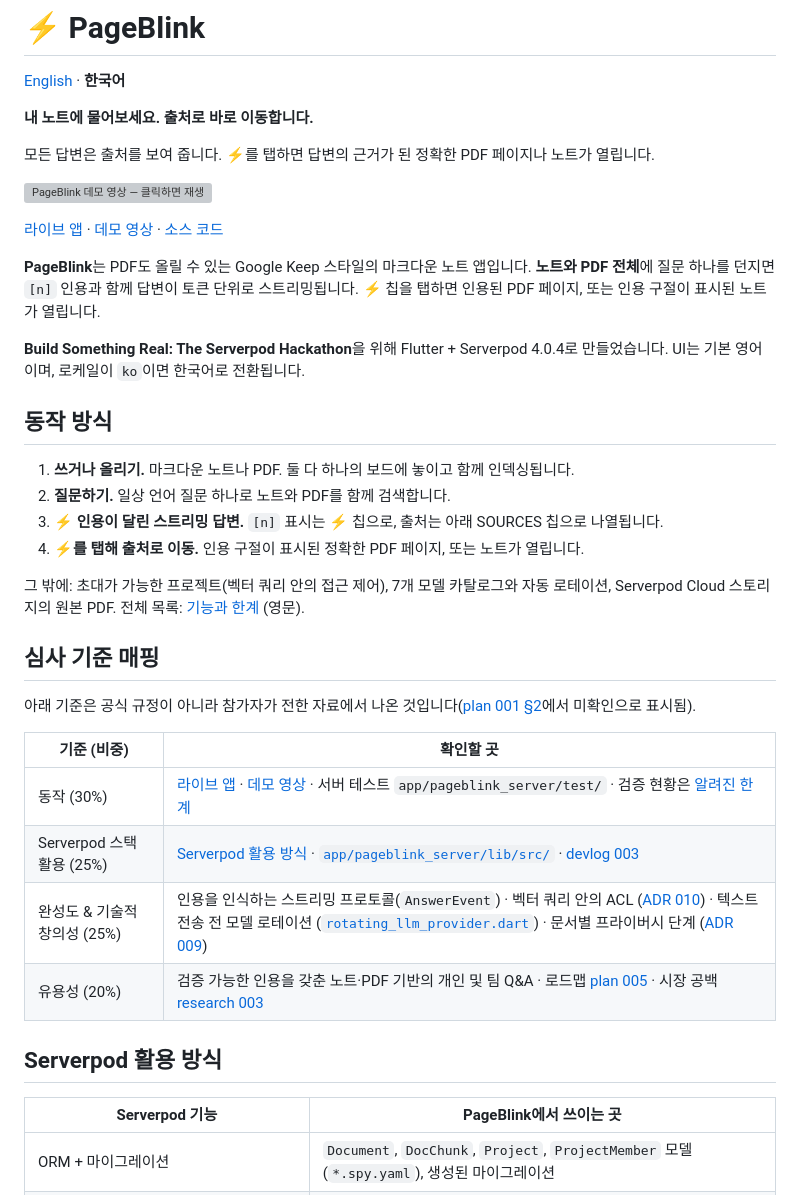
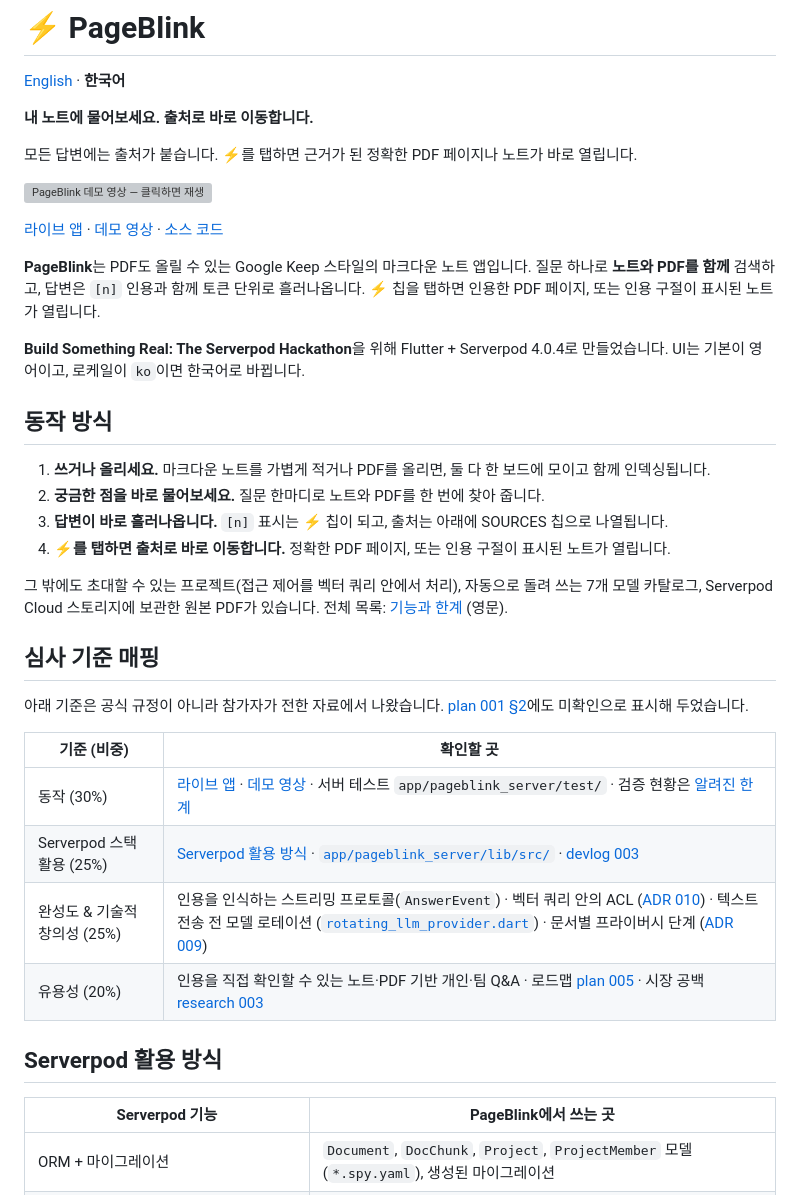
Before and after one commit to biyott/pageblink, a Markdown page: README.ko.md, the part around one of its changes. Drawn GitHub-style; grey boxes are pictures that could not be loaded.

Commit message:
docs(readme): rewrite EN/KO copy in plainer, more natural wording

```diff
--- a/README.ko.md
+++ b/README.ko.md
@@ -4,39 +4,39 @@
 
 **내 노트에 물어보세요. 출처로 바로 이동합니다.**
 
-모든 답변은 출처를 보여 줍니다. ⚡를 탭하면 답변의 근거가 된 정확한 PDF 페이지나 노트가 열립니다.
+모든 답변에는 출처가 붙습니다. ⚡를 탭하면 근거가 된 정확한 PDF 페이지나 노트가 바로 열립니다.
 
 [![PageBlink 데모 영상 — 클릭하면 재생](https://img.youtube.com/vi/ENYl1pd7_eQ/maxresdefault.jpg)](https://youtu.be/ENYl1pd7_eQ)
 
 [라이브 앱](https://pageblink.serverpod.space) · [데모 영상](https://youtu.be/ENYl1pd7_eQ) · [소스 코드](https://github.com/biyott/pageblink)
 
-**PageBlink**는 PDF도 올릴 수 있는 Google Keep 스타일의 마크다운 노트 앱입니다. **노트와 PDF 전체**에 질문 하나를 던지면 `[n]` 인용과 함께 답변이 토큰 단위로 스트리밍됩니다. ⚡ 칩을 탭하면 인용된 PDF 페이지, 또는 인용 구절이 표시된 노트가 열립니다.
+**PageBlink**는 PDF도 올릴 수 있는 Google Keep 스타일의 마크다운 노트 앱입니다. 질문 하나로 **노트와 PDF를 함께** 검색하고, 답변은 `[n]` 인용과 함께 토큰 단위로 흘러나옵니다. ⚡ 칩을 탭하면 인용한 PDF 페이지, 또는 인용 구절이 표시된 노트가 열립니다.
 
-**Build Something Real: The Serverpod Hackathon**을 위해 Flutter + Serverpod 4.0.4로 만들었습니다. UI는 기본 영어이며, 로케일이 `ko`이면 한국어로 전환됩니다.
+**Build Something Real: The Serverpod Hackathon**을 위해 Flutter + Serverpod 4.0.4로 만들었습니다. UI는 기본이 영어이고, 로케일이 `ko`이면 한국어로 바뀝니다.
 
 ## 동작 방식
 
-1. **쓰거나 올리기.** 마크다운 노트나 PDF. 둘 다 하나의 보드에 놓이고 함께 인덱싱됩니다.
-2. **질문하기.** 일상 언어 질문 하나로 노트와 PDF를 함께 검색합니다.
-3. **⚡ 인용이 달린 스트리밍 답변.** `[n]` 표시는 ⚡ 칩으로, 출처는 아래 SOURCES 칩으로 나열됩니다.
-4. **⚡를 탭해 출처로 이동.** 인용 구절이 표시된 정확한 PDF 페이지, 또는 노트가 열립니다.
+1. **쓰거나 올리세요.** 마크다운 노트를 가볍게 적거나 PDF를 올리면, 둘 다 한 보드에 모이고 함께 인덱싱됩니다.
+2. **궁금한 점을 바로 물어보세요.** 질문 한마디로 노트와 PDF를 한 번에 찾아 줍니다.
+3. **답변이 바로 흘러나옵니다.** `[n]` 표시는 ⚡ 칩이 되고, 출처는 아래에 SOURCES 칩으로 나열됩니다.
+4. **⚡를 탭하면 출처로 바로 이동합니다.** 정확한 PDF 페이지, 또는 인용 구절이 표시된 노트가 열립니다.
 
-그 밖에: 초대가 가능한 프로젝트(벡터 쿼리 안의 접근 제어), 7개 모델 카탈로그와 자동 로테이션, Serverpod Cloud 스토리지의 원본 PDF. 전체 목록: [기능과 한계](docs/reference/001-features-and-limits.md) (영문).
+그 밖에도 초대할 수 있는 프로젝트(접근 제어를 벡터 쿼리 안에서 처리), 자동으로 돌려 쓰는 7개 모델 카탈로그, Serverpod Cloud 스토리지에 보관한 원본 PDF가 있습니다. 전체 목록: [기능과 한계](docs/reference/001-features-and-limits.md) (영문).
 
 ## 심사 기준 매핑
 
-아래 기준은 공식 규정이 아니라 참가자가 전한 자료에서 나온 것입니다([plan 001 §2](docs/plan/001-hackathon-topic-report.md)에서 미확인으로 표시됨).
+아래 기준은 공식 규정이 아니라 참가자가 전한 자료에서 나왔습니다. [plan 001 §2](docs/plan/001-hackathon-topic-report.md)에도 미확인으로 표시해 두었습니다.
 
 | 기준 (비중) | 확인할 곳 |
 |---|---|
 | 동작 (30%) | [라이브 앱](https://pageblink.serverpod.space) · [데모 영상](https://youtu.be/ENYl1pd7_eQ) · 서버 테스트 `app/pageblink_server/test/` · 검증 현황은 [알려진 한계](#알려진-한계) |
 | Serverpod 스택 활용 (25%) | [Serverpod 활용 방식](#serverpod-활용-방식) · [`app/pageblink_server/lib/src/`](app/pageblink_server/lib/src/) · [devlog 003](docs/devlog/003-server-rag-pipeline.md) |
 | 완성도 & 기술적 창의성 (25%) | 인용을 인식하는 스트리밍 프로토콜(`AnswerEvent`) · 벡터 쿼리 안의 ACL ([ADR 010](docs/adr/010-acl-in-query.md)) · 텍스트 전송 전 모델 로테이션 ([`rotating_llm_provider.dart`](app/pageblink_server/lib/src/providers/rotating_llm_provider.dart)) · 문서별 프라이버시 단계 ([ADR 009](docs/adr/009-device-tier-privacy-and-sync.md)) |
-| 유용성 (20%) | 검증 가능한 인용을 갖춘 노트·PDF 기반의 개인 및 팀 Q&A · 로드맵 [plan 005](docs/plan/005-follow-up-spec.md) · 시장 공백 [research 003](docs/research/003-competitors-and-gaps.md) |
+| 유용성 (20%) | 인용을 직접 확인할 수 있는 노트·PDF 기반 개인·팀 Q&A · 로드맵 [plan 005](docs/plan/005-follow-up-spec.md) · 시장 공백 [research 003](docs/research/003-competitors-and-gaps.md) |
 
 ## Serverpod 활용 방식
 
-| Serverpod 기능 | PageBlink에서 쓰이는 곳 |
+| Serverpod 기능 | PageBlink에서 쓰는 곳 |
 |---|---|
 | ORM + 마이그레이션 | `Document`, `DocChunk`, `Project`, `ProjectMember` 모델(`*.spy.yaml`), 생성된 마이그레이션 |
 | `Vector(768)` + HNSW(코사인) + `distanceCosine` | `DocChunk.embedding`; 검색은 [`ask_endpoint.dart`](app/pageblink_server/lib/src/rag_endpoints/ask_endpoint.dart) |
```
Also changed, not shown: other parts of README.ko.md (+9 -9 lines), README.md (+17 -17 lines).
